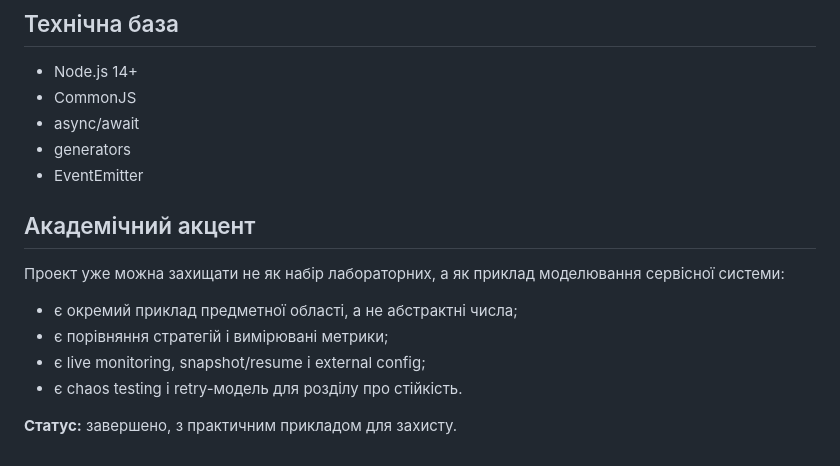
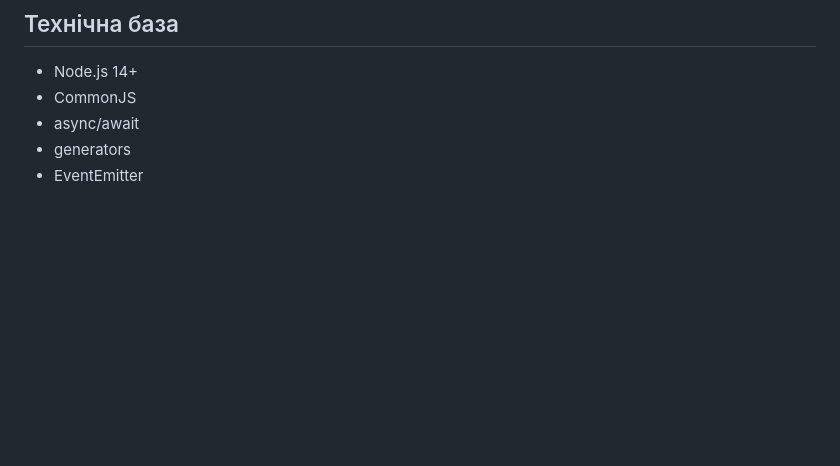
Before and after one commit to Andriy-51/simulasinxron.js, a Markdown page: README.md, the part around the change. GitHub-like rendering; blank space fills up the shorter version.

```diff
--- a/README.md
+++ b/README.md
@@ -249,14 +249,3 @@ src/
 - async/await
 - generators
 - EventEmitter
-
-## Академічний акцент
-
-Проект уже можна захищати не як набір лабораторних, а як приклад моделювання сервісної системи:
-
-- є окремий приклад предметної області, а не абстрактні числа;
-- є порівняння стратегій і вимірювані метрики;
-- є live monitoring, snapshot/resume і external config;
-- є chaos testing і retry-модель для розділу про стійкість.
-
-**Статус:** завершено, з практичним прикладом для захисту.
```
